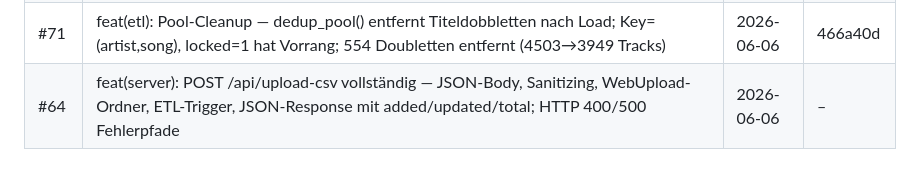
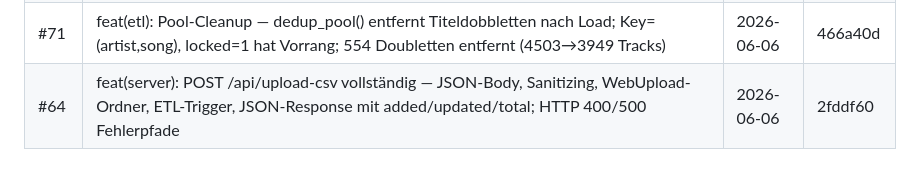
Before and after one commit to nickl3ss/CFLU_Playlists, a Markdown page: docs/CHANGELOG.md, the part around the change. Rendered like a GitHub page.

Commit message:
docs: CHANGELOG-Hash für #64 ergänzt

```diff
--- a/docs/CHANGELOG.md
+++ b/docs/CHANGELOG.md
@@ -28,4 +28,4 @@
 | #61 | feat(server): cflu_server.py — Custom HTTP-Server ersetzt python -m http.server; CFLUHandler(SimpleHTTPRequestHandler) mit POST-Routing; /api/upload-csv gibt 501 (Stub); CFLU_Start.bat angepasst | 2026-06-06 | 0aabfdf |
 | #62 | feat(etl): ETL importierbar — extract() liest Playlists/**/*.csv rekursiv; merge() gibt Tuple (tracks, new, updated); build() gibt (count_new, count_updated, total) zurück | 2026-06-06 | aca77d6 |
 | #71 | feat(etl): Pool-Cleanup — dedup_pool() entfernt Titeldobbletten nach Load; Key=(artist,song), locked=1 hat Vorrang; 554 Doubletten entfernt (4503→3949 Tracks) | 2026-06-06 | 466a40d |
-| #64 | feat(server): POST /api/upload-csv vollständig — JSON-Body, Sanitizing, WebUpload-Ordner, ETL-Trigger, JSON-Response mit added/updated/total; HTTP 400/500 Fehlerpfade | 2026-06-06 | – |
+| #64 | feat(server): POST /api/upload-csv vollständig — JSON-Body, Sanitizing, WebUpload-Ordner, ETL-Trigger, JSON-Response mit added/updated/total; HTTP 400/500 Fehlerpfade | 2026-06-06 | 2fddf60 |
```
